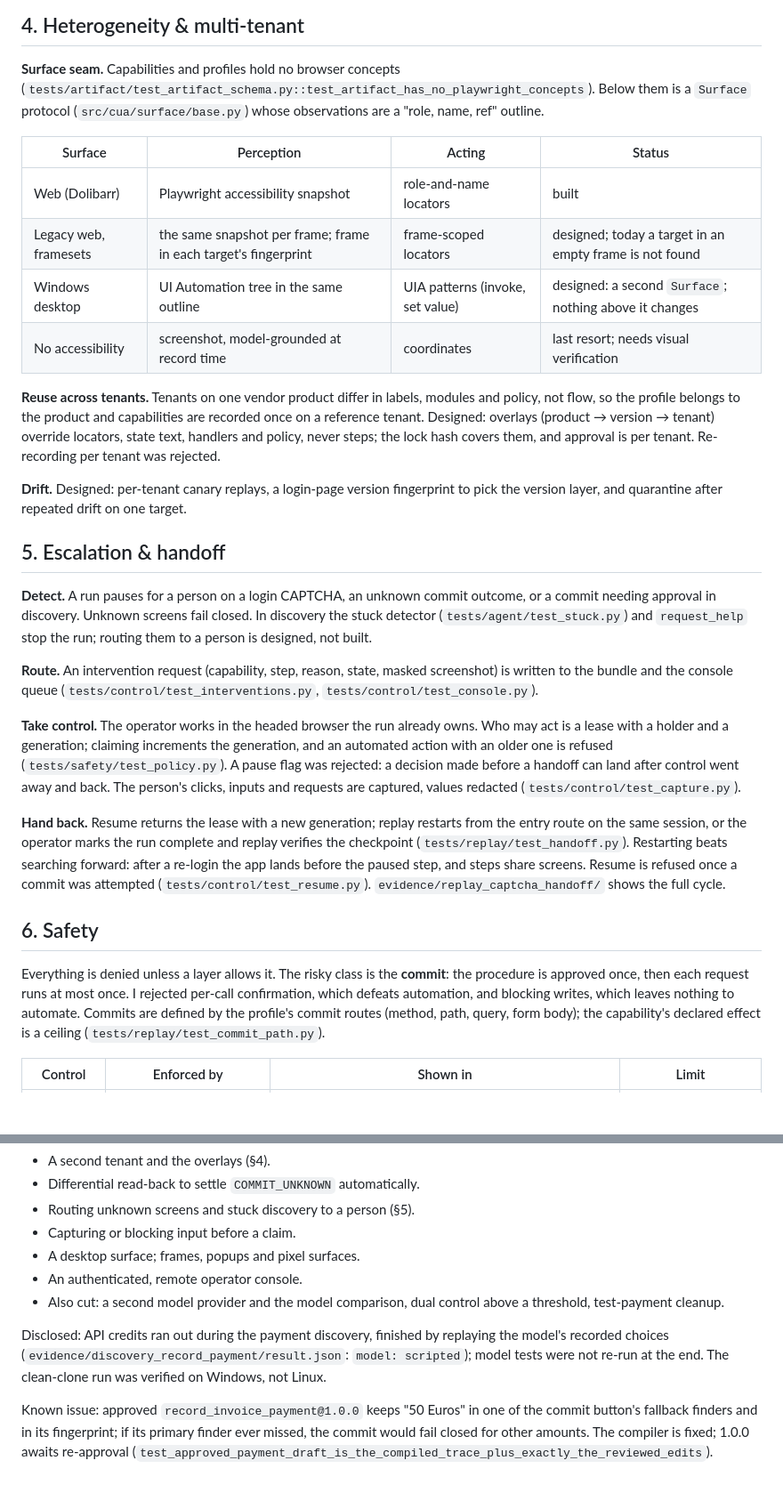
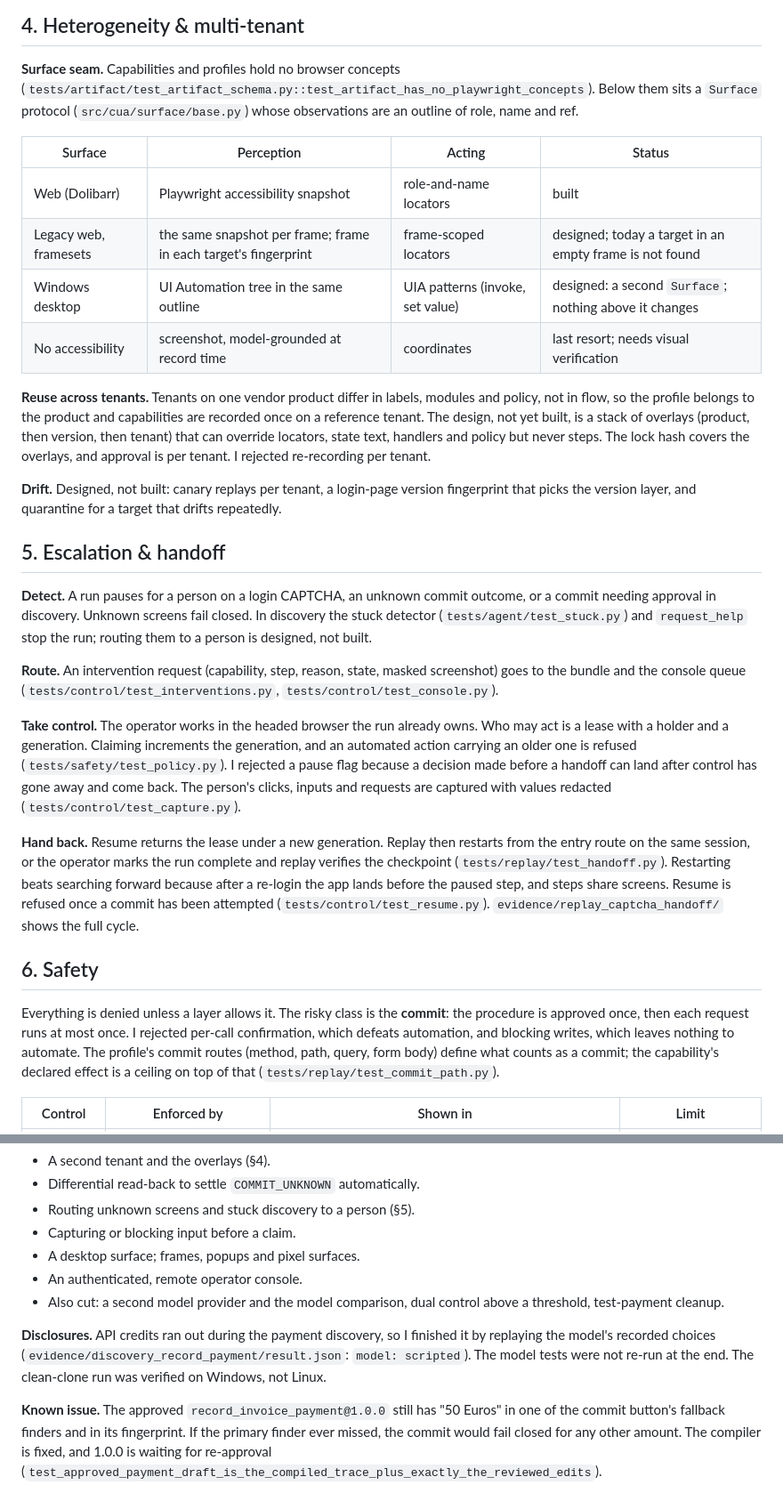
Before and after one commit to Aaronaferns/cua-replay, a Markdown page: REPORT.md, 2 parts joined by grey strips. Shown at 89% size. GitHub-like rendering; blank space fills up the shorter version.

```diff
--- a/REPORT.md
+++ b/REPORT.md
@@ -106,8 +117,8 @@ Stretch goal built: confidence and approval. Replay refuses unapproved capabilit
 ## 4. Heterogeneity & multi-tenant
 
 **Surface seam.** Capabilities and profiles hold no browser concepts
-(`tests/artifact/test_artifact_schema.py::test_artifact_has_no_playwright_concepts`). Below them is a `Surface`
-protocol (`src/cua/surface/base.py`) whose observations are a "role, name, ref" outline.
+(`tests/artifact/test_artifact_schema.py::test_artifact_has_no_playwright_concepts`). Below them sits a `Surface`
+protocol (`src/cua/surface/base.py`) whose observations are an outline of role, name and ref.
 
 | Surface | Perception | Acting | Status |
 |---|---|---|---|
@@ -116,13 +127,13 @@ protocol (`src/cua/surface/base.py`) whose observations are a "role, name, ref"
 | Windows desktop | UI Automation tree in the same outline | UIA patterns (invoke, set value) | designed: a second `Surface`; nothing above it changes |
 | No accessibility | screenshot, model-grounded at record time | coordinates | last resort; needs visual verification |
 
-**Reuse across tenants.** Tenants on one vendor product differ in labels, modules and policy, not flow, so the profile
-belongs to the product and capabilities are recorded once on a reference tenant. Designed: overlays (product → version
-→ tenant) override locators, state text, handlers and policy, never steps; the lock hash covers them, and approval is
-per tenant. Re-recording per tenant was rejected.
+**Reuse across tenants.** Tenants on one vendor product differ in labels, modules and policy, not in flow, so the
+profile belongs to the product and capabilities are recorded once on a reference tenant. The design, not yet built, is
+a stack of overlays (product, then version, then tenant) that can override locators, state text, handlers and policy
+but never steps. The lock hash covers the overlays, and approval is per tenant. I rejected re-recording per tenant.
 
-**Drift.** Designed: per-tenant canary replays, a login-page version fingerprint to pick the version layer, and
-quarantine after repeated drift on one target.
+**Drift.** Designed, not built: canary replays per tenant, a login-page version fingerprint that picks the version
+layer, and quarantine for a target that drifts repeatedly.
 
 ## 5. Escalation & handoff
 
@@ -130,27 +141,27 @@ quarantine after repeated drift on one target.
 discovery. Unknown screens fail closed. In discovery the stuck detector (`tests/agent/test_stuck.py`) and
 `request_help` stop the run; routing them to a person is designed, not built.
 
-**Route.** An intervention request (capability, step, reason, state, masked screenshot) is written to the bundle
-and the console queue (`tests/control/test_interventions.py`, `tests/control/test_console.py`).
+**Route.** An intervention request (capability, step, reason, state, masked screenshot) goes to the bundle and the
+console queue (`tests/control/test_interventions.py`, `tests/control/test_console.py`).
 
 **Take control.** The operator works in the headed browser the run already owns. Who may act is a lease with a holder
-and a generation; claiming increments the generation, and an automated action with an older one is refused
-(`tests/safety/test_policy.py`). A pause flag was rejected: a decision made before a handoff can land after control
-went away and back. The person's clicks, inputs and requests are captured, values redacted
+and a generation. Claiming increments the generation, and an automated action carrying an older one is refused
+(`tests/safety/test_policy.py`). I rejected a pause flag because a decision made before a handoff can land after
+control has gone away and come back. The person's clicks, inputs and requests are captured with values redacted
 (`tests/control/test_capture.py`).
 
-**Hand back.** Resume returns the lease with a new generation; replay restarts from the entry route on the same
+**Hand back.** Resume returns the lease under a new generation. Replay then restarts from the entry route on the same
 session, or the operator marks the run complete and replay verifies the checkpoint (`tests/replay/test_handoff.py`).
-Restarting beats searching forward: after a re-login the app lands before the paused step, and steps share screens.
-Resume is refused once a commit was attempted (`tests/control/test_resume.py`). `evidence/replay_captcha_handoff/`
-shows the full cycle.
+Restarting beats searching forward because after a re-login the app lands before the paused step, and steps share
+screens. Resume is refused once a commit has been attempted (`tests/control/test_resume.py`).
+`evidence/replay_captcha_handoff/` shows the full cycle.
 
 ## 6. Safety
 
 Everything is denied unless a layer allows it. The risky class is the **commit**: the procedure is approved once, then
 each request runs at most once. I rejected per-call confirmation, which defeats automation, and blocking writes, which
-leaves nothing to automate. Commits are defined by the profile's commit routes (method, path, query,
-form body); the capability's declared effect is a ceiling (`tests/replay/test_commit_path.py`).
+leaves nothing to automate. The profile's commit routes (method, path, query, form body) define what counts as a
+commit; the capability's declared effect is a ceiling on top of that (`tests/replay/test_commit_path.py`).
 
 | Control | Enforced by | Shown in | Limit |
 |---|---|---|---|
@@ -176,10 +187,11 @@ Cut, in the order I'd build next:
 - An authenticated, remote operator console.
 - Also cut: a second model provider and the model comparison, dual control above a threshold, test-payment cleanup.
 
-Disclosed: API credits ran out during the payment discovery, finished by replaying the model's recorded choices
-(`evidence/discovery_record_payment/result.json`: `model: scripted`); model tests were not re-run at the end. The
-clean-clone run was verified on Windows, not Linux.
+**Disclosures.** API credits ran out during the payment discovery, so I finished it by replaying the model's recorded
+choices (`evidence/discovery_record_payment/result.json`: `model: scripted`). The model tests were not re-run at the
+end. The clean-clone run was verified on Windows, not Linux.
 
-Known issue: approved `record_invoice_payment@1.0.0` keeps "50 Euros" in one of the commit button's fallback finders
-and in its fingerprint; if its primary finder ever missed, the commit would fail closed for other amounts. The
-compiler is fixed; 1.0.0 awaits re-approval (`test_approved_payment_draft_is_the_compiled_trace_plus_exactly_the_reviewed_edits`).
+**Known issue.** The approved `record_invoice_payment@1.0.0` still has "50 Euros" in one of the commit button's
+fallback finders and in its fingerprint. If the primary finder ever missed, the commit would fail closed for any other
+amount. The compiler is fixed, and 1.0.0 is waiting for re-approval
+(`test_approved_payment_draft_is_the_compiled_trace_plus_exactly_the_reviewed_edits`).
```
Also changed, not shown: other parts of REPORT.md (+42 -31 lines).
